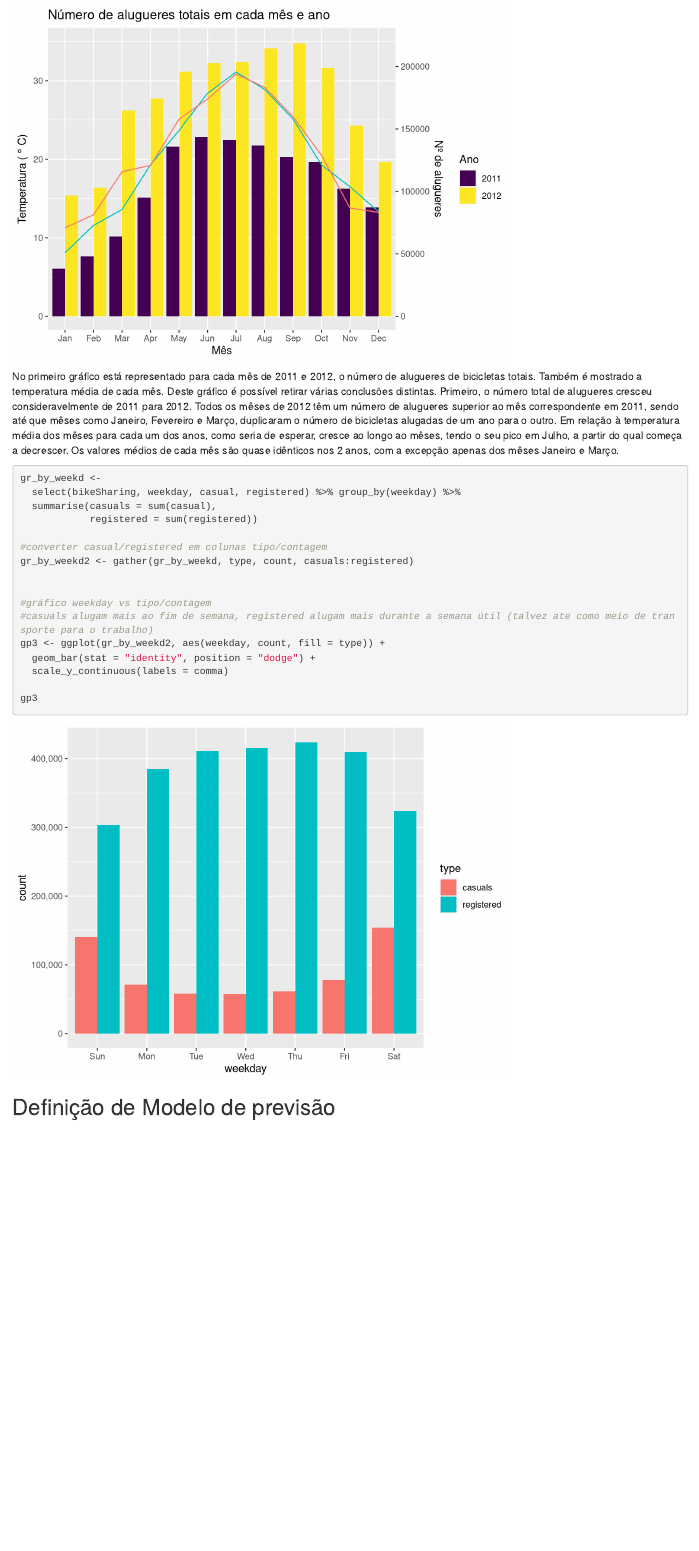
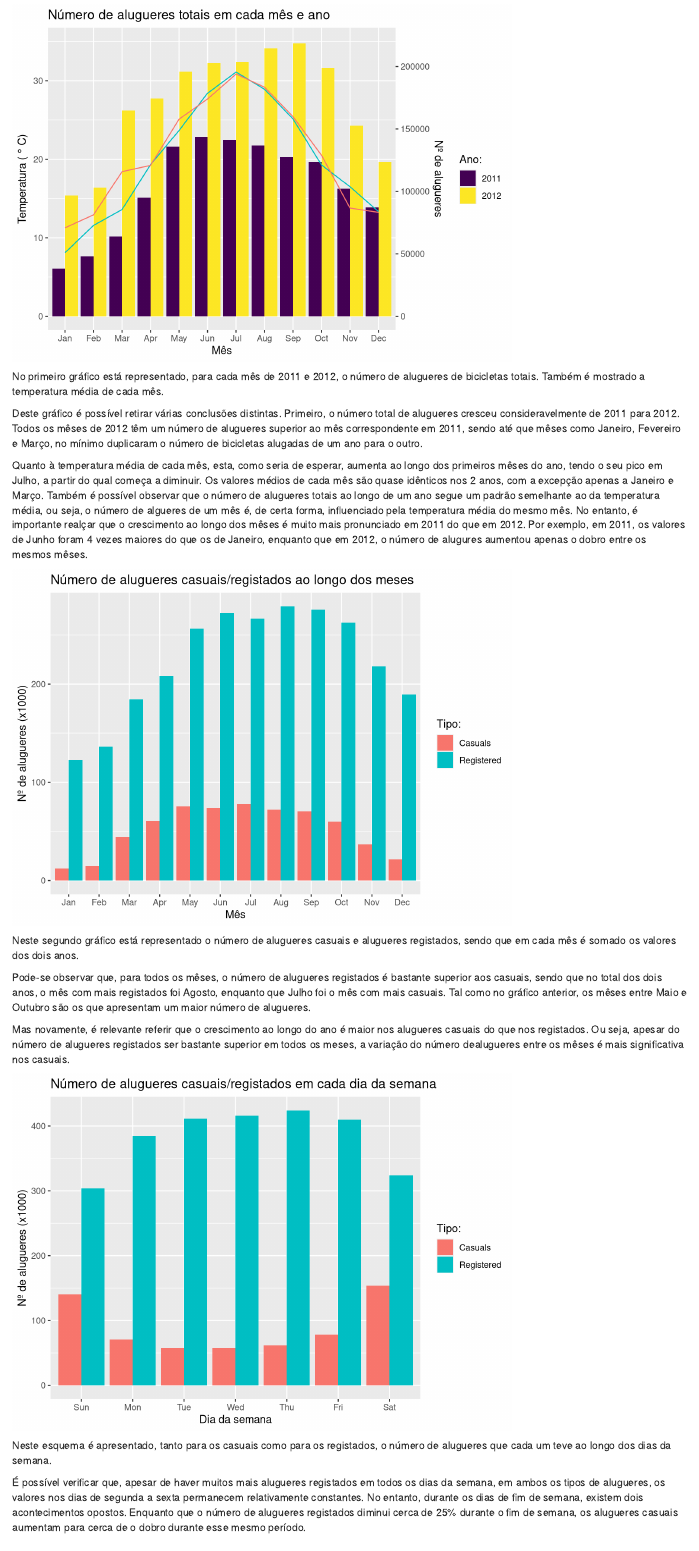
Before and after one commit to Zialus/DM1-BikeSharing, an R Markdown document (report.Rmd): the page in a window 1100 px wide, from 2800 px down. Rendered offline with R 4.5, knitr and Pandoc, with nearby package versions.

Commit message:
Small changes, added some explo analysis to the report (3 graphs)

````diff
--- a/report.Rmd
+++ b/report.Rmd
@@ -169,37 +170,56 @@ gr_by_month %>% ggplot() + geom_bar(aes(x = mnth, y = total_cnt * 35 / 220000, f
                      sec.axis = sec_axis(~ . * 220000 / 35, name = "Nº de alugueres"),
                      limits = c(0, 35)
                      ) +
-  labs(x = "Mês",fill = "Ano") +
+  labs(x = "Mês",fill = "Ano:") +
   ggtitle("Número de alugueres totais em cada mês e ano")
 ```
 
-No primeiro gráfico está representado para cada mês de 2011 e 2012, o número de alugueres de bicicletas totais. Também é mostrado a temperatura média de cada mês.
-Deste gráfico é possível retirar várias conclusões distintas. Primeiro, o número total de alugueres cresceu consideravelmente de 2011 para 2012. Todos os mêses de 2012 têm um número de alugueres superior ao mês correspondente em 2011, sendo até que mêses como Janeiro, Fevereiro e Março, duplicaram o número de bicicletas alugadas de um ano para o outro.
-Em relação à temperatura média dos mêses para cada um dos anos, como seria de esperar, cresce ao longo ao mêses, tendo o seu pico em Julho, a partir do qual começa a decrescer. Os valores médios de cada mês são quase idênticos nos 2 anos, com a excepção apenas dos mêses Janeiro e Março.
+No primeiro gráfico está representado, para cada mês de 2011 e 2012, o número de alugueres de bicicletas totais. Também é mostrado a temperatura média de cada mês.
 
-<!-- o crescimento ao longo dos meses foi muito mais pronunciado em 2011... -->
+Deste gráfico é possível retirar várias conclusões distintas. Primeiro, o número total de alugueres cresceu consideravelmente de 2011 para 2012. Todos os mêses de 2012 têm um número de alugueres superior ao mês correspondente em 2011, sendo até que mêses como Janeiro, Fevereiro e Março, no mínimo duplicaram o número de bicicletas alugadas de um ano para o outro.
+
+Quanto à temperatura média de cada mês, esta, como seria de esperar, aumenta ao longo dos primeiros mêses do ano, tendo o seu pico em Julho, a partir do qual começa a diminuir. Os valores médios de cada mês são quase idênticos nos 2 anos, com a excepção apenas a Janeiro e Março.
+Também é possível observar que o número de alugueres totais ao longo de um ano segue um padrão semelhante ao da temperatura média, ou seja, o número de algueres de um mês é, de certa forma, influenciado pela temperatura média do mesmo mês. No entanto, é importante realçar que o crescimento ao longo dos mêses é muito mais pronunciado em 2011 do que em 2012. Por exemplo, em 2011, os valores de Junho foram 4 vezes maiores do que os de Janeiro, enquanto que em 2012, o número de alugures aumentou apenas o dobro entre os mesmos mêses.
 
 
-```{r}
+```{r casual_vs_registered, echo=FALSE}
+gr_by_tudo <-
+  select(bikeSharing, yr, mnth, casual, registered) %>% group_by(mnth) %>%
+  summarise(Casuals = sum(casual), Registered = sum(registered))
+
+gr_by_tudo2 <- gather(gr_by_tudo, type, count, Casuals:Registered)
+
+gr_by_tudo2 %>% ggplot(aes(mnth, count / 1000, fill = type)) +
+  geom_bar(stat = "identity", position = "dodge") +
+  scale_y_continuous(labels = comma) + labs(fill = "Tipo:", x = "Mês", y = "Nº de alugueres (x1000)") +
+  ggtitle("Número de alugueres casuais/registados ao longo dos meses")
+```
+
+Neste segundo gráfico está representado o número de alugueres casuais e alugueres registados, sendo que em cada mês é somado os valores dos dois anos.
+
+Pode-se observar que, para todos os mêses, o número de alugueres registados é bastante superior aos casuais, sendo que no total dos dois anos, o mês com mais registados foi Agosto, enquanto que Julho foi o mês com mais casuais. Tal como no gráfico anterior, os mêses entre Maio e Outubro são os que apresentam um maior número de alugueres.
+
+Mas novamente, é relevante referir que o crescimento ao longo do ano é maior nos alugueres casuais do que nos registados. Ou seja, apesar do número de alugueres registados ser bastante superior em todos os meses, a variação do número dealugueres entre os mêses é mais significativa nos casuais.
+
+
+```{r cas_reg_week, echo=FALSE}
 gr_by_weekd <-
   select(bikeSharing, weekday, casual, registered) %>% group_by(weekday) %>%
-  summarise(casuals = sum(casual),
-            registered = sum(registered))
+  summarise(Casuals = sum(casual),
+            Registered = sum(registered))
 
-#converter casual/registered em colunas tipo/contagem
-gr_by_weekd2 <- gather(gr_by_weekd, type, count, casuals:registered)
+gr_by_weekd2 <- gather(gr_by_weekd, type, count, Casuals:Registered)
 
-
-#gráfico weekday vs tipo/contagem
-#casuals alugam mais ao fim de semana, registered alugam mais durante a semana útil (talvez ate como meio de transporte para o trabalho)
-gp3 <- ggplot(gr_by_weekd2, aes(weekday, count, fill = type)) +
+ggplot(gr_by_weekd2, aes(weekday, count / 1000, fill = type)) +
   geom_bar(stat = "identity", position = "dodge") +
-  scale_y_continuous(labels = comma)
-
-gp3
+  scale_y_continuous(labels = comma) +
+  labs(fill = "Tipo:", x = "Dia da semana", y = "Nº de alugueres (x1000)") +
+  ggtitle("Número de alugueres casuais/registados em cada dia da semana")
 
 ```
 
+Neste esquema é apresentado, tanto para os casuais como para os registados, o número de alugueres que cada um teve ao longo dos dias da semana.
 
+É possível verificar que, apesar de haver muitos mais alugueres registados em todos os dias da semana, em ambos os tipos de alugueres, os valores nos dias de segunda a sexta permanecem relativamente constantes. No entanto, durante os dias de fim de semana, existem dois acontecimentos opostos. Enquanto que o número de alugueres registados diminui cerca de 25% durante o fim de semana, os alugueres casuais aumentam para cerca de o dobro durante esse mesmo período.
 
 ## Definição de Modelo de previsão
````
Also changed, not shown: exploratoryAnalysis.R (+7 -5 lines), report.Rmd (1 more changed lines).
